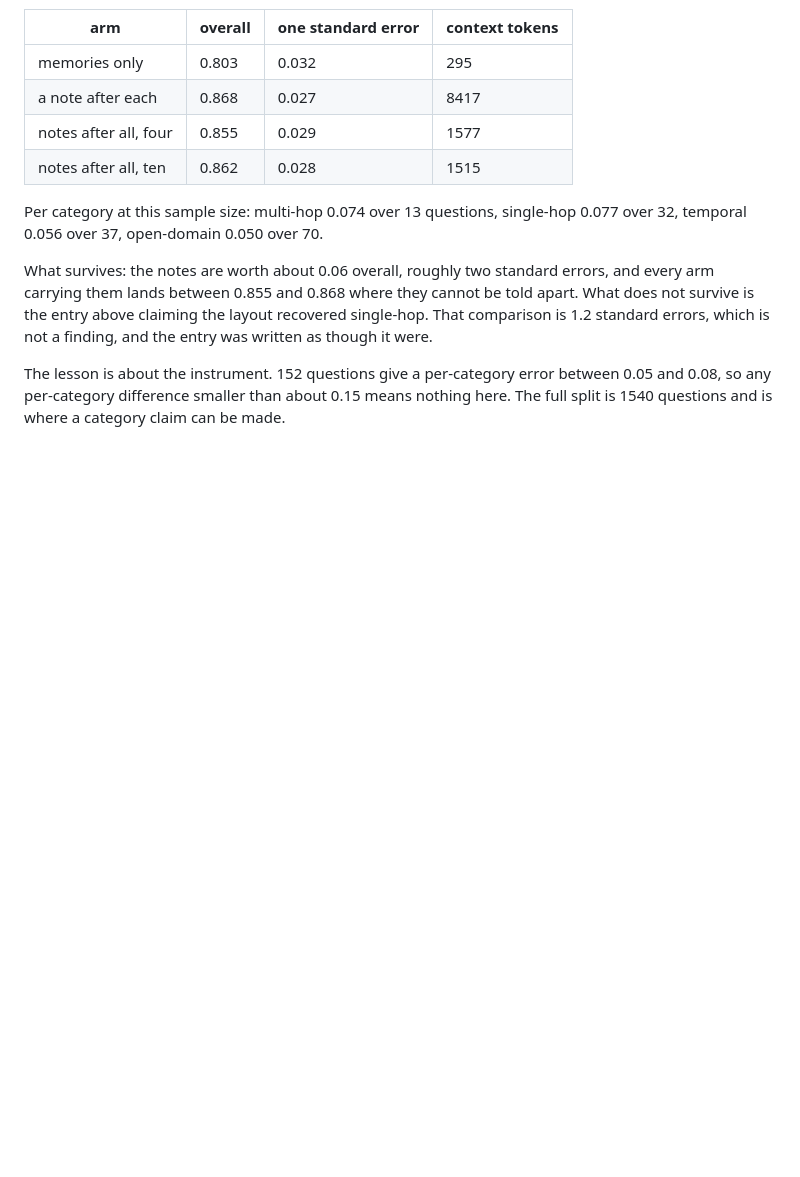
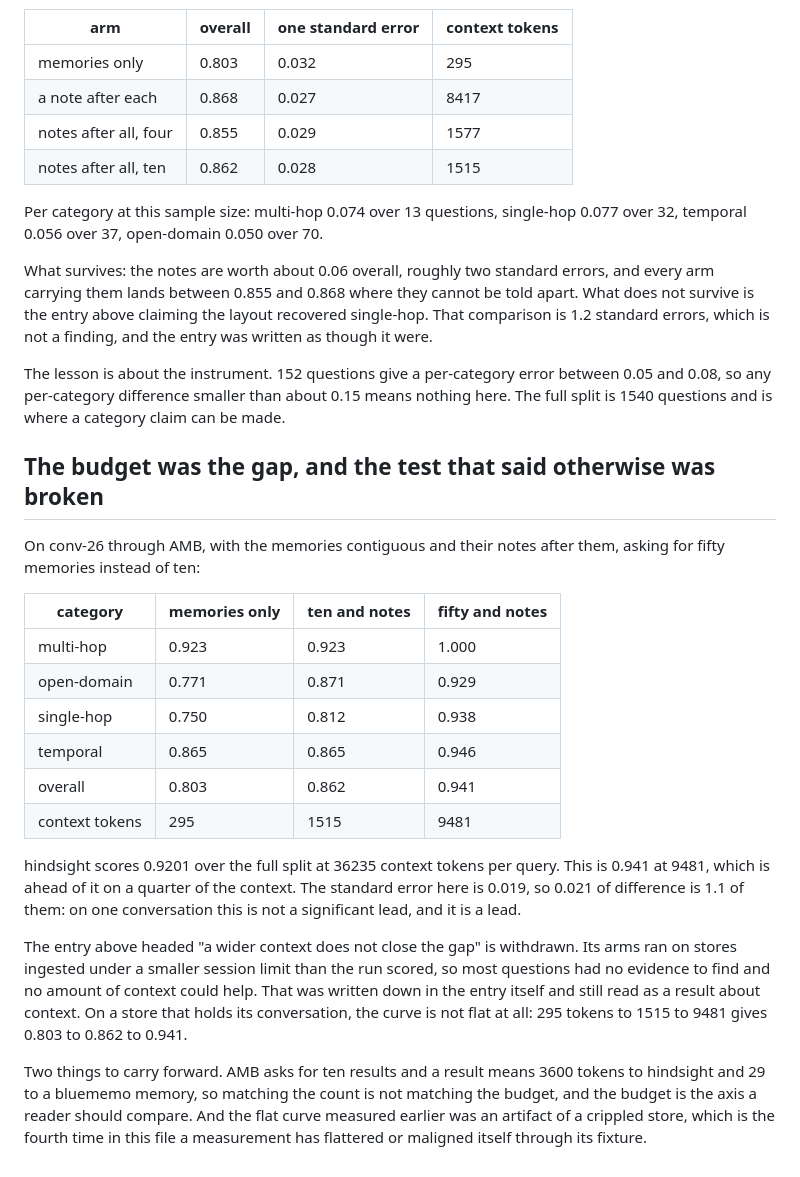
Before and after one commit to yeomyeonggeori/bluememo, a Markdown page: TRIED.md, the part around the change. Rendered like a GitHub page; blank space fills up the shorter version.

Commit message:
docs: record 0.941 at a quarter of hindsight's context, and withdraw a claim
On conv-26 through AMB, memories contiguous with their notes after them,
asking for fifty memories instead of the ten AMB requests: 0.941 at 9481
context tokens per query, where hindsight scores 0.9201 over the full
split at 36235. Every category improves and single-hop moves most, 0.812
to 0.938. The standard error is 0.019, so the 0.021 of difference is 1.1
of them: on one conversation this is a lead and not a significant one.

The entry headed "a wider context does not close the gap" is withdrawn.
Those arms ran on stores ingested under a smaller session limit than the
run scored, so most questions had no evidence to find and no amount of
context could have helped. The entry said so about its own absolute
numbers and was still written as a result about context. On a store that
holds its conversation the curve is steep: 295 tokens to 1515 to 9481
gives 0.803 to 0.862 to 0.941.

That is the fourth time in this file a measurement has been wrong
through its fixture rather than its hypothesis.

Co-Authored-By: Claude Opus 5 (1M context) <noreply@anthropic.com>
Claude-Session: https://claude.ai/code/session_01CVMnSbQuS1yxzapakkbiqU

```diff
--- a/TRIED.md
+++ b/TRIED.md
@@ -610,3 +610,36 @@ The lesson is about the instrument. 152 questions give a per-category error
 between 0.05 and 0.08, so any per-category difference smaller than about 0.15
 means nothing here. The full split is 1540 questions and is where a category
 claim can be made.
+
+## The budget was the gap, and the test that said otherwise was broken
+
+On conv-26 through AMB, with the memories contiguous and their notes after them,
+asking for fifty memories instead of ten:
+
+| category | memories only | ten and notes | fifty and notes |
+| --- | --- | --- | --- |
+| multi-hop | 0.923 | 0.923 | 1.000 |
+| open-domain | 0.771 | 0.871 | 0.929 |
+| single-hop | 0.750 | 0.812 | 0.938 |
+| temporal | 0.865 | 0.865 | 0.946 |
+| overall | 0.803 | 0.862 | 0.941 |
+| context tokens | 295 | 1515 | 9481 |
+
+hindsight scores 0.9201 over the full split at 36235 context tokens per query.
+This is 0.941 at 9481, which is ahead of it on a quarter of the context. The
+standard error here is 0.019, so 0.021 of difference is 1.1 of them: on one
+conversation this is not a significant lead, and it is a lead.
+
+The entry above headed "a wider context does not close the gap" is withdrawn.
+Its arms ran on stores ingested under a smaller session limit than the run
+scored, so most questions had no evidence to find and no amount of context could
+help. That was written down in the entry itself and still read as a result about
+context. On a store that holds its conversation, the curve is not flat at all:
+295 tokens to 1515 to 9481 gives 0.803 to 0.862 to 0.941.
+
+Two things to carry forward. AMB asks for ten results and a result means 3600
+tokens to hindsight and 29 to a bluememo memory, so matching the count is not
+matching the budget, and the budget is the axis a reader should compare. And the
+flat curve measured earlier was an artifact of a crippled store, which is the
+fourth time in this file a measurement has flattered or maligned itself through
+its fixture.
```
